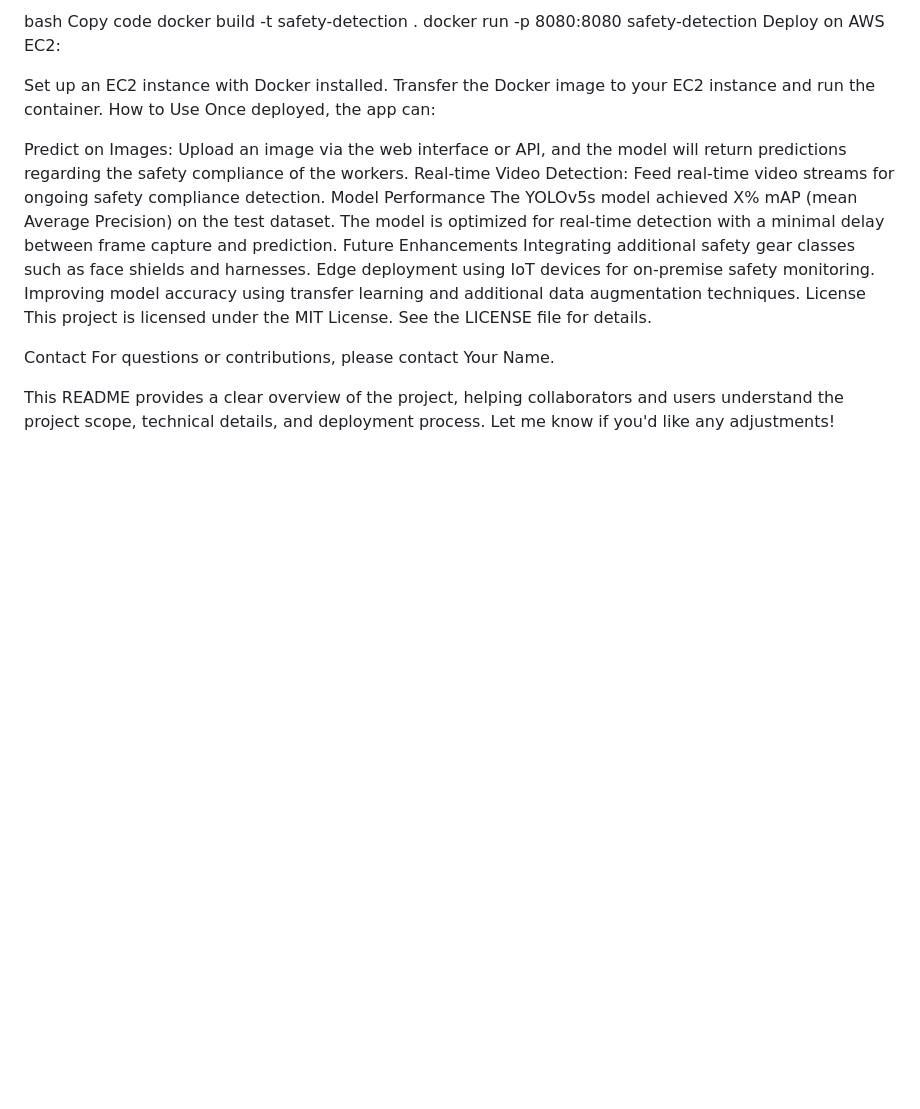
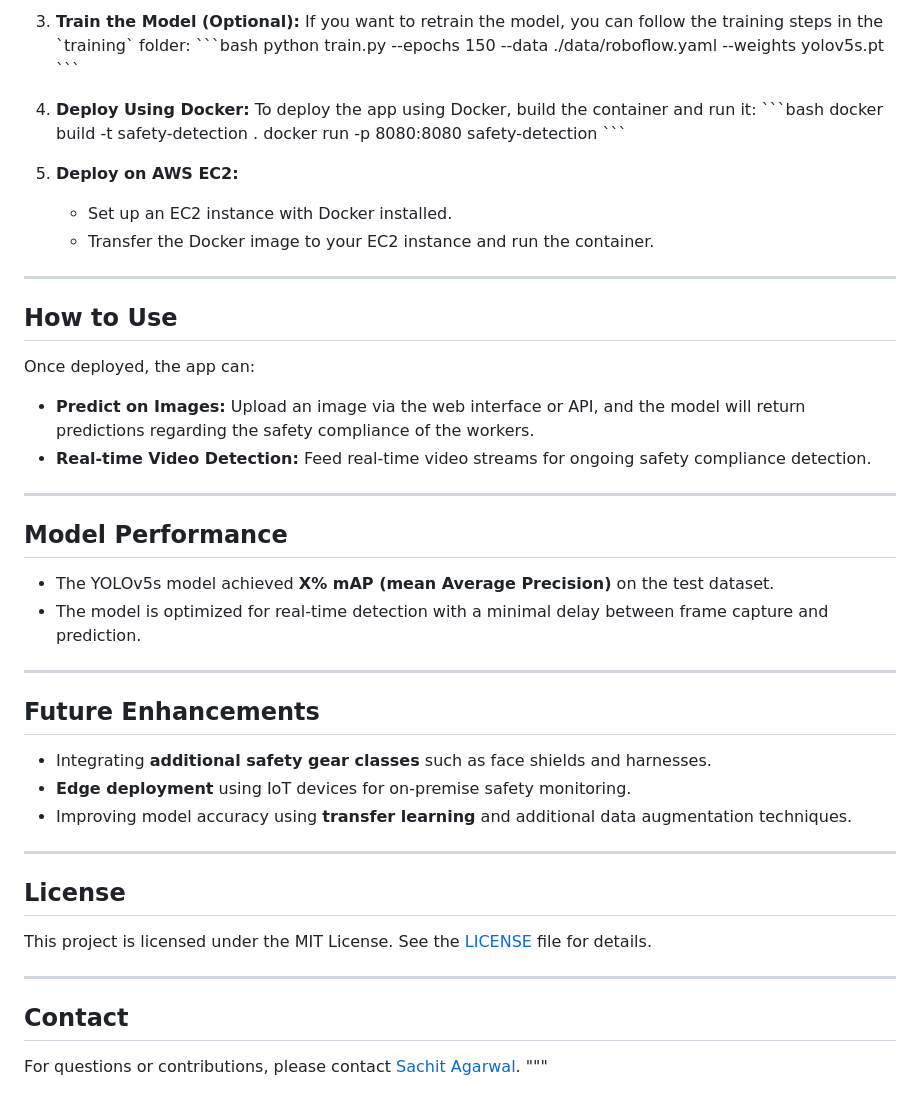
Before and after one commit to sacag08/End-to-End-PPE-Equipment-detection-using-YOLO, a Markdown page: README.md, the part around one of its changes. GitHub-like rendering; blank space fills up the shorter version.

```diff
--- a/README.md
+++ b/README.md
@@ -60,28 +66,49 @@ Deploy Using Docker: To deploy the app using Docker, build the container and run
 
-bash
-Copy code
-docker build -t safety-detection .
-docker run -p 8080:8080 safety-detection
-Deploy on AWS EC2:
+3. **Train the Model (Optional):**
+   If you want to retrain the model, you can follow the training steps in the \`training\` folder:
+   \`\`\`bash
+   python train.py --epochs 150 --data ./data/roboflow.yaml --weights yolov5s.pt
+   \`\`\`
 
-Set up an EC2 instance with Docker installed.
-Transfer the Docker image to your EC2 instance and run the container.
-How to Use
+4. **Deploy Using Docker:**
+   To deploy the app using Docker, build the container and run it:
+   \`\`\`bash
+   docker build -t safety-detection .
+   docker run -p 8080:8080 safety-detection
+   \`\`\`
+
+5. **Deploy on AWS EC2:**
+   - Set up an EC2 instance with Docker installed.
+   - Transfer the Docker image to your EC2 instance and run the container.
+
+---
+
+## How to Use
+
 Once deployed, the app can:
+- **Predict on Images:** Upload an image via the web interface or API, and the model will return predictions regarding the safety compliance of the workers.
+- **Real-time Video Detection:** Feed real-time video streams for ongoing safety compliance detection.
 
-Predict on Images: Upload an image via the web interface or API, and the model will return predictions regarding the safety compliance of the workers.
-Real-time Video Detection: Feed real-time video streams for ongoing safety compliance detection.
-Model Performance
-The YOLOv5s model achieved X% mAP (mean Average Precision) on the test dataset.
-The model is optimized for real-time detection with a minimal delay between frame capture and prediction.
-Future Enhancements
-Integrating additional safety gear classes such as face shields and harnesses.
-Edge deployment using IoT devices for on-premise safety monitoring.
-Improving model accuracy using transfer learning and additional data augmentation techniques.
-License
-This project is licensed under the MIT License. See the LICENSE file for details.
+---
 
-Contact
-For questions or contributions, please contact Your Name.
+## Model Performance
+- The YOLOv5s model achieved **X% mAP (mean Average Precision)** on the test dataset.
+- The model is optimized for real-time detection with a minimal delay between frame capture and prediction.
 
-This README provides a clear overview of the project, helping collaborators and users understand the project scope, technical details, and deployment process. Let me know if you'd like any adjustments!
+---
+
+## Future Enhancements
+- Integrating **additional safety gear classes** such as face shields and harnesses.
+- **Edge deployment** using IoT devices for on-premise safety monitoring.
+- Improving model accuracy using **transfer learning** and additional data augmentation techniques.
+
+---
+
+## License
+This project is licensed under the MIT License. See the [LICENSE](LICENSE) file for details.
+
+---
+
+## Contact
+For questions or contributions, please contact [Sachit Agarwal](sachitagarwal98@gmail.com).
+"""
```
Also changed, not shown: other parts of README.md (+53 -47 lines).
